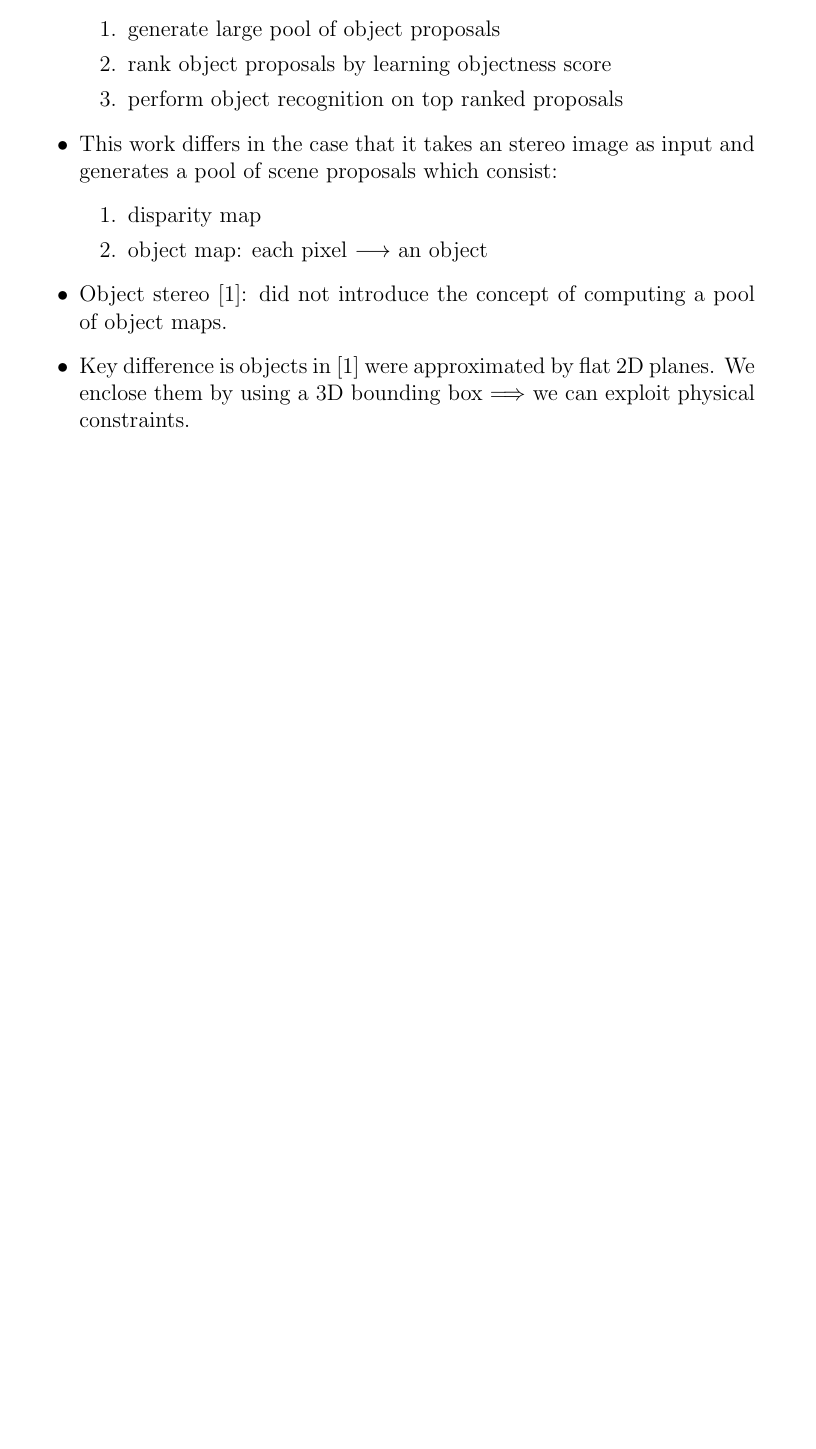
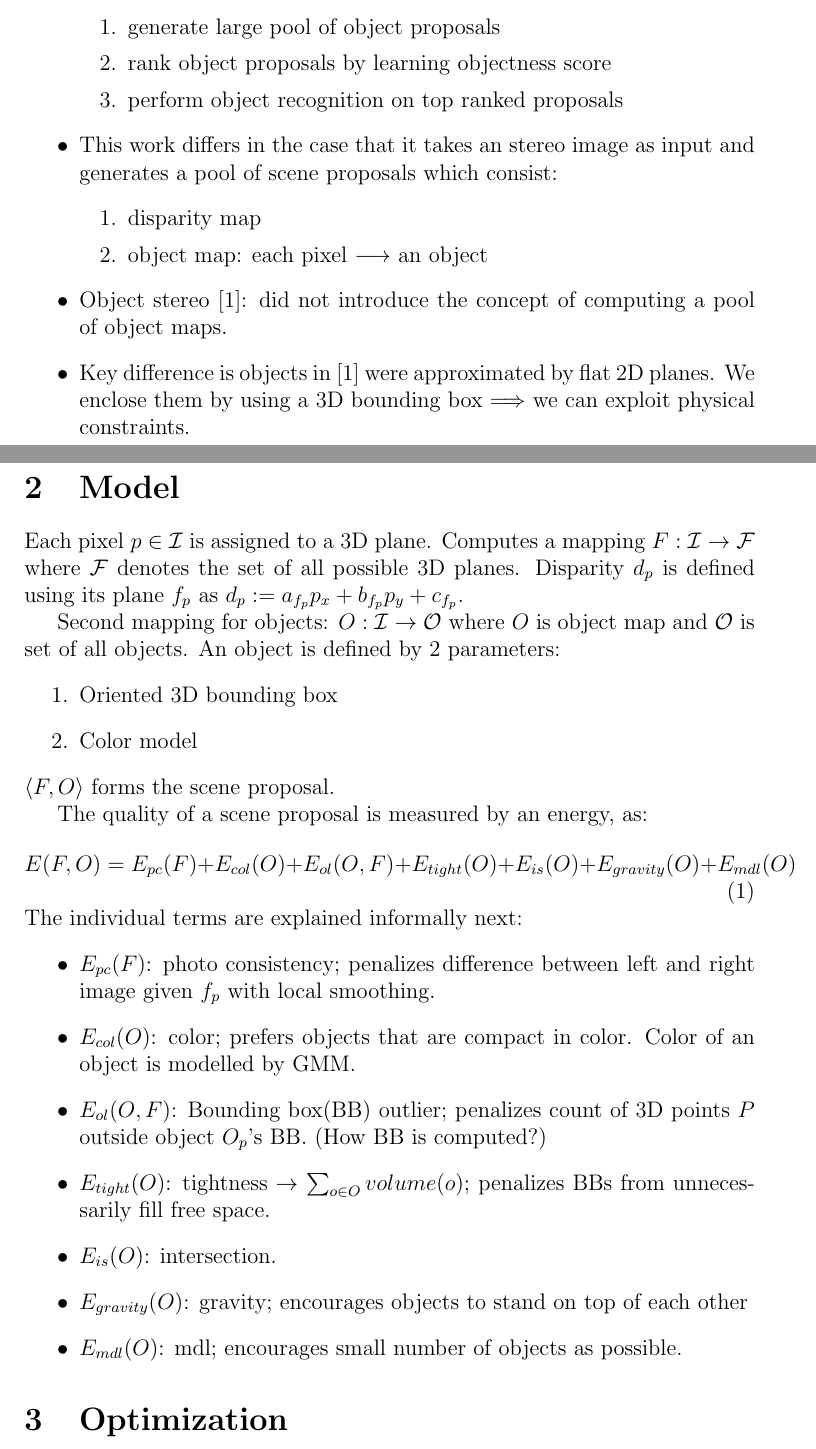
Before and after one commit to AmirooR/Research, a LaTeX document (Carrot/SceneProp.tex): part of the page before the commit and two parts of pages 1 and 2 of 2 after it, the two joined at a grey line, cut so that both start at the same text, the shorter picture padded with empty space. The pictures show the PDF file Carrot/SceneProp.pdf that the author committed with the source.

Commit message:
Model section completed

```diff
--- a/Carrot/SceneProp.tex
+++ b/Carrot/SceneProp.tex
@@ -39,64 +39,31 @@ $\Longrightarrow$ we can exploit physical constraints.
 \end{itemize}
 
 \section{Model}
+Each pixel $p \in \mathcal{I}$ is assigned to a 3D plane. Computes a mapping $F: \mathcal{I} \rightarrow \mathcal{F}$ where $\mathcal{F}$ denotes the set of all possible 3D planes. Disparity $d_p$ is defined using its plane $f_p$ as $d_p := a_{f_p}p_x+b_{f_p}p_y + c_{f_p}$.
+
+Second mapping for objects: $O: \mathcal{I} \rightarrow \mathcal{O}$ where $O$ is object map and $\mathcal{O}$ is
+set of all objects. An object is defined by 2 parameters:
+\begin{enumerate}
+\item Oriented 3D bounding box
+\item Color model
+\end{enumerate}
+$\langle F,O\rangle$ forms the scene proposal.
+
+The quality of a scene proposal is measured by an energy, as:
+\begin{equation}
+E(F,O) = E_{pc}(F) + E_{col}(O) + E_{ol}(O,F) +\\
+E_{tight}(O) + E_{is}(O) + E_{gravity}(O)+E_{mdl}(O)
+\end{equation}
+The individual terms are explained informally next:
 \begin{itemize}
-\item
+\item $E_{pc}(F)$: photo consistency; penalizes difference between left and right image given $f_p$ with local smoothing.
+\item $E_{col}(O)$: color; prefers objects that are compact in color. Color of an object is modelled by GMM.
+\item $E_{ol}(O,F)$: Bounding box(BB) outlier; penalizes count of 3D points $P$ outside object $O_p$'s BB. (How BB is computed?)
+\item $E_{tight}(O)$: tightness $\rightarrow$ $\sum_{o \in O} volume(o)$; penalizes BBs from unnecessarily fill free space.
+\item $E_{is}(O)$: intersection.
+\item $E_{gravity}(O)$: gravity; encourages objects to stand on top of each other
+\item $E_{mdl}(O)$: mdl; encourages small number of objects as possible.
 \end{itemize}
 
-%\subsection*{a)}
-%The equations for the moving car are\\
-%\\
-%$x(t) = x(t-1) + \dot{x}(t-1) \times \Delta{t} + \frac{1}{2} \ddot{x}(t-1) \Delta{t}^2$\\
-%$\Delta{t} = 1$\\
-%$x(t) = x(t-1) + \dot{x}(t-1) + \frac{1}{2} \ddot{x}(t-1)$\\
-%$\ddot{x} \sim N(0,1)$\\
-%$x(t) = x(t-1) + \dot{x}(t-1) + \frac{1}{2} N(0,1)$\\
-%$\dot{x}(t) = \dot{x}(t-1) + \ddot{x}(t-1) \Delta{t} = \dot{x}(t-1) + \ddot{x}(t-1)$\\
-%
-%The position x(t) depends on the previous velocity and position at time t-1.
-%
-%We can define the state as
-%\begin{equation*}
-%	\mathbf{X_t} = \left(
-%		\begin{array}{c}
-%		x(t) \\
-%		\dot{x}(t)
-%		\end{array} \right)
-%\end{equation*}
-%
-%\subsection*{b)}
-%
-%The state transition probability $p(x_{t} | u_{t}, x_{t-1})$ must be linear function in its arguments with added gaussian noise:
-%\begin{equation*}
-%	\mathbf{X_{t} = A_{t} X_{t-1} + B_{t} u_{t} + \epsilon_{t} }
-%\end{equation*}
-%
-%so,
-%
-%\begin{equation*}
-%	\mathbf{X_t} = \left(
-%		\begin{array}{c}
-%		x(t) \\
-%		\dot{x}(t)
-%		\end{array} \right) =
-%		\overbrace{
-%		\left(
-%			\begin{array}{cc}
-%			1 & 1 \\
-%			0 & 1
-%			\end{array} \right)}^{\mathbf{A_t} }
-%			\left(
-%			\begin{array}{c}
-%				x(t-1) \\
-%				\dot{x}(t-1)
-%			\end{array} \right)
-%			+
-%			\overbrace{
-%			\left(
-%			\begin{array}{c}
-%				0.5 \\
-%				1
-%			\end{array} \right)}^{\mathbf{B_t} }
-%			N(0,1)
-%\end{equation*}
+\section{Optimization}
 \end{document}
```
Also changed, not shown: Carrot/SceneProp.pdf.
